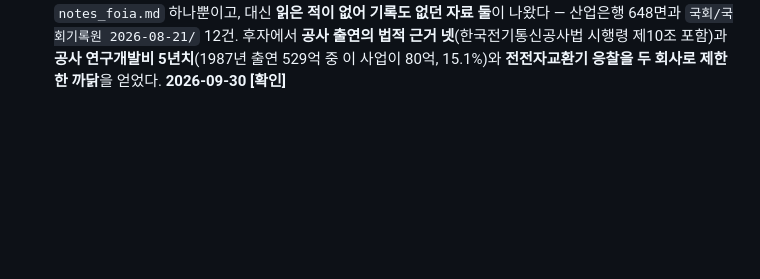
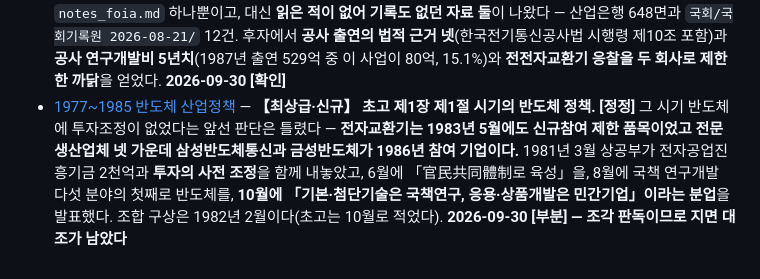
Before and after one commit to dms8588478-droid/thesis-1980s-korea-electronics, a Markdown page: research/00_index.md, the part around the change. Drawn GitHub-style; blank space fills up the shorter version.

```diff
--- a/research/00_index.md
+++ b/research/00_index.md
@@ -249,3 +249,4 @@
 - [거시 배경](source_card_macro_background_2026_09_01.md) — 장절 첫머리의 시대 배경. 기술드라이브 표방(연감 1983·1985년판), 플라자 합의와 경상수지, 1986년 상반기 제도 일정. **2026-09-01 [확인]**
 - [산업은행 1984 전자부품공업 기술실태조사](source_card_kdb_1984_components_survey.md) — **【최상급·신규】 648면 전량 미판독이던 자료.** 1984년 9월에 한국산업은행 기술부가 **"過剩投資나 過當競爭으로 因한 弊害를 줄이기 爲해서는 日本에서 成功한 例와 같은 硏究組合을 國內 大메이커들도 早速히 結成하여"**라 적었고, **"半導體, Volume 및 스위치業界에서도 硏究組合 結成을 準備中"**이라 관측했다. IC 장의 결론은 **"基礎技術은 KIET 中心으로, 量産技術은 民間企業 中心으로 그리고 民間企業間에는 硏究組合 等의 結成으로 共同硏究體制를 확립"**이다. 〈표31〉이 1982~1984년 전자부품 연구조합 여덟(49개사)을 싣고, 조합 가입 이점 일곱 가운데 ⑤가 「과학기술처 특정연구사업의 지원 대상」이다. **2026-09-30 [확인]**
 - [작업 폴더 전수조사](source_card_folder_audit_2026_09_30.md) — **자료 700건의 면수와 저장소 언급 횟수를 대조했다.** 판독 기록이 저장소 밖에 있던 것은 `notes_foia.md` 하나뿐이고, 대신 **읽은 적이 없어 기록도 없던 자료 둘**이 나왔다 — 산업은행 648면과 `국회/국회기록원 2026-08-21/` 12건. 후자에서 **공사 출연의 법적 근거 넷**(한국전기통신공사법 시행령 제10조 포함)과 **공사 연구개발비 5년치**(1987년 출연 529억 중 이 사업이 80억, 15.1%)와 **전전자교환기 응찰을 두 회사로 제한한 까닭**을 얻었다. **2026-09-30 [확인]**
+- [1977~1985 반도체 산업정책](source_card_semiconductor_policy_1977_1985.md) — **【최상급·신규】 초고 제1장 제1절 시기의 반도체 정책.** **[정정]** 그 시기 반도체에 투자조정이 없었다는 앞선 판단은 틀렸다 — **전자교환기는 1983년 5월에도 신규참여 제한 품목이었고 전문생산업체 넷 가운데 삼성반도체통신과 금성반도체가 1986년 참여 기업이다.** 1981년 3월 상공부가 전자공업진흥기금 2천억과 **투자의 사전 조정**을 함께 내놓았고, 6월에 「官民共同體制로 육성」을, 8월에 국책 연구개발 다섯 분야의 첫째로 반도체를, **10월에 「기본·첨단기술은 국책연구, 응용·상품개발은 민간기업」이라는 분업**을 발표했다. 조합 구상은 1982년 2월이다(초고는 10월로 적었다). **2026-09-30 [부분] — 조각 판독이므로 지면 대조가 남았다**
```
Also changed, not shown: docs/12_reading_ledger.md (+1 -0 lines), research/source_card_semiconductor_policy_1977_1985.md (added, +147 -0 lines).
